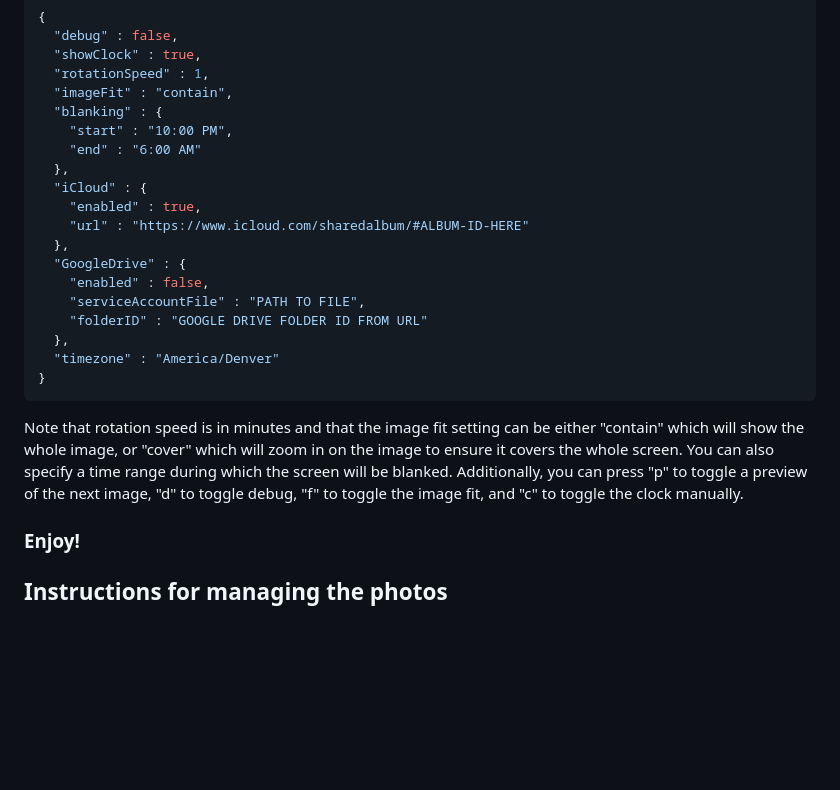
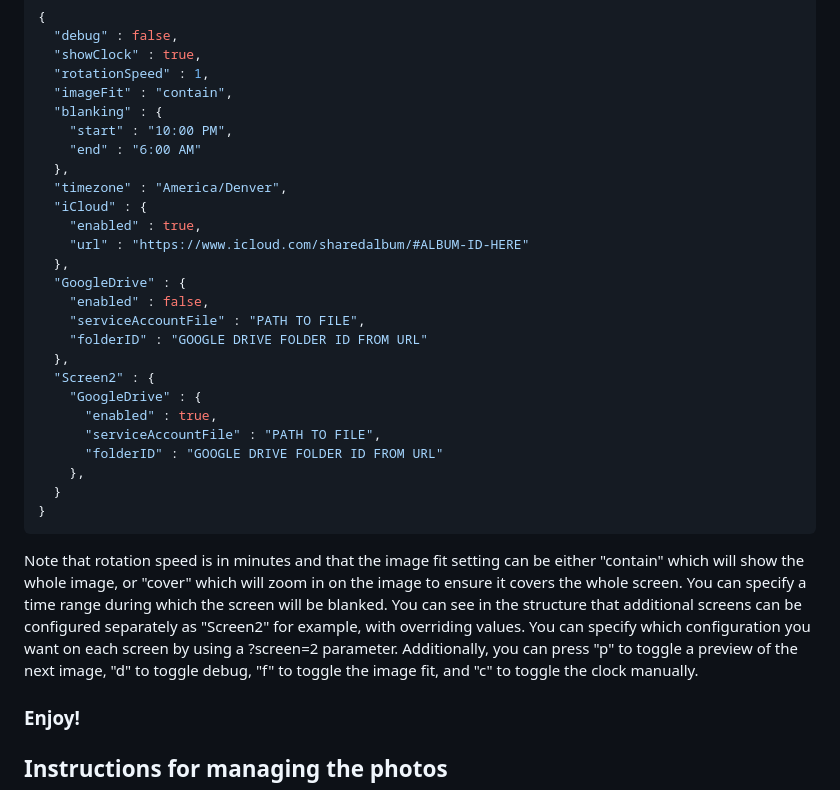
Before and after one commit to schmuhl/artv, a Markdown page: README.md, the part around the change. Rendered like a GitHub page; blank space fills up the shorter version.

Commit message:
Update README.md
Instructions on using multiple screens

````diff
--- a/README.md
+++ b/README.md
@@ -142,6 +142,7 @@ You can change some of the configuration with a simple JSON file located at "art
     "start" : "10:00 PM",
     "end" : "6:00 AM"
   },
+  "timezone" : "America/Denver",
   "iCloud" : {
     "enabled" : true,
     "url" : "https://www.icloud.com/sharedalbum/#ALBUM-ID-HERE"
@@ -151,11 +152,16 @@ You can change some of the configuration with a simple JSON file located at "art
     "serviceAccountFile" : "PATH TO FILE",
     "folderID" : "GOOGLE DRIVE FOLDER ID FROM URL"
   },
-  "timezone" : "America/Denver"
+  "Screen2" : {
+    "GoogleDrive" : {
+      "enabled" : true,
+      "serviceAccountFile" : "PATH TO FILE",
+      "folderID" : "GOOGLE DRIVE FOLDER ID FROM URL"
+    },
+  }
 }
 ```
-Note that rotation speed is in minutes and that the image fit setting can be either "contain" which will show the whole image, or "cover" which will zoom in on the image to ensure it covers the whole screen. You can also specify a time range during which the screen will be blanked.
-Additionally, you can press "p" to toggle a preview of the next image, "d" to toggle debug, "f" to toggle the image fit, and "c" to toggle the clock manually.
+Note that rotation speed is in minutes and that the image fit setting can be either "contain" which will show the whole image, or "cover" which will zoom in on the image to ensure it covers the whole screen. You can specify a time range during which the screen will be blanked. You can see in the structure that additional screens can be configured separately as "Screen2" for example, with overriding values. You can specify  which configuration you want on each screen by using a ?screen=2 parameter. Additionally, you can press "p" to toggle a preview of the next image, "d" to toggle debug, "f" to toggle the image fit, and "c" to toggle the clock manually.
 
 ### Enjoy!
 
````
